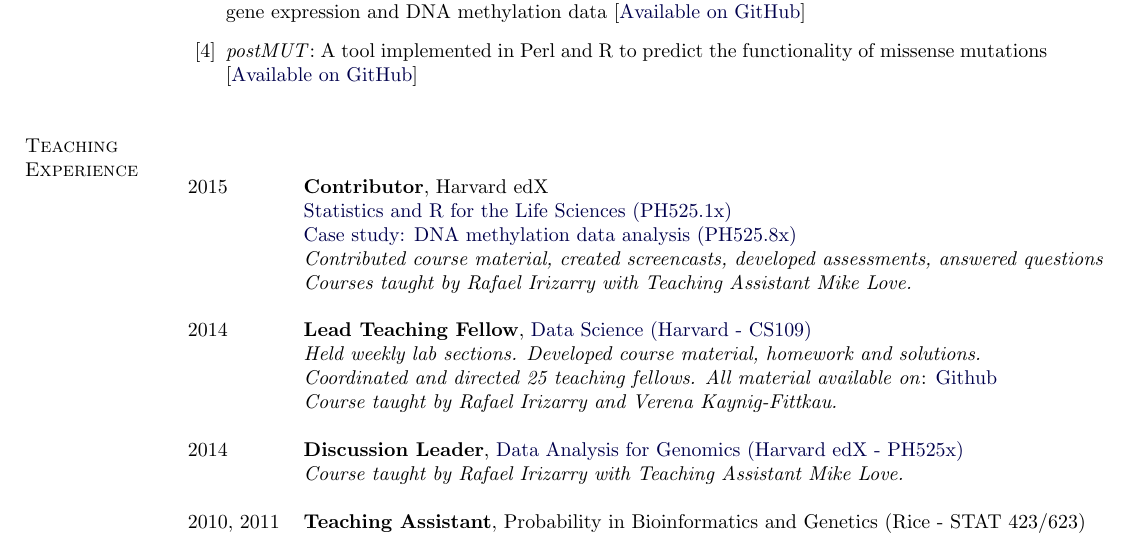
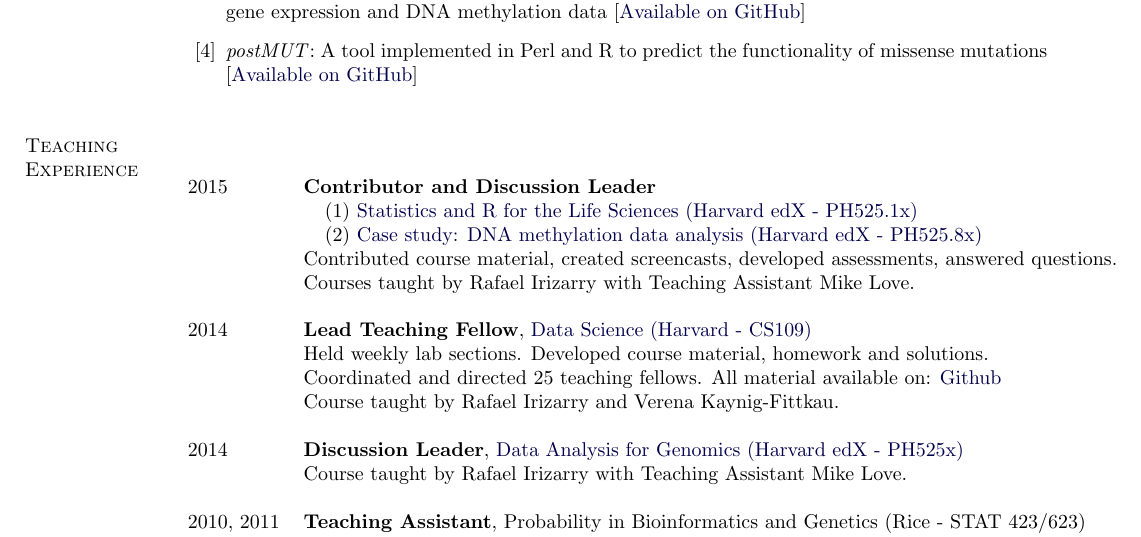
Before and after one commit to jmcgread/stephaniehicks.github.io, a LaTeX CV (CV_StephanieHicks.tex): part of page 5 of 6, cut so that both start at the same text. Compiled offline with pdfLaTeX.

Commit message:
removed italics

```diff
--- a/CV_StephanieHicks.tex
+++ b/CV_StephanieHicks.tex
@@ -325,22 +325,22 @@
 %\vskip -.30in
 \begin{table}[h]
 \begin{tabular}{ll}
-2015 & \textbf{Contributor}, Harvard edX \\
-& \href{https://courses.edx.org/courses/HarvardX/PH525.1x/1T2015/info}{Statistics and R for the Life Sciences
-(PH525.1x)} \\
-& \href{https://courses.edx.org/courses/HarvardX/PH525.8x/1T2015/info}{Case study: DNA methylation data analysis (PH525.8x)} \\
-& \textit{Contributed course material, created screencasts, developed assessments, answered questions} \\
-& \textit{Courses taught by Rafael Irizarry with Teaching Assistant Mike Love.} \\
+2015 & \textbf{Contributor and Discussion Leader} \\
+& \hspace{0.1in} (1) \href{https://courses.edx.org/courses/HarvardX/PH525.1x/1T2015/info}{Statistics and R for the Life Sciences
+(Harvard edX - PH525.1x)} \\
+& \hspace{0.1in} (2) \href{https://courses.edx.org/courses/HarvardX/PH525.8x/1T2015/info}{Case study: DNA methylation data analysis (Harvard edX - PH525.8x)} \\
+& Contributed course material, created screencasts, developed assessments, answered questions. \\
+& Courses taught by Rafael Irizarry with Teaching Assistant Mike Love. \\
 & \\
 2014 & \textbf{Lead Teaching Fellow}, \href{http://cs109.github.io/2014/}{Data Science (Harvard - CS109)} \\
-& \textit{Held weekly lab sections. Developed course material, homework and solutions. } \\
-& \textit{Coordinated and directed 25 teaching fellows. All material available on}:  \href{https://github.com/cs109/2014}{Github}\\
-& \textit{Course taught by Rafael Irizarry and Verena Kaynig-Fittkau.} \\
+& Held weekly lab sections. Developed course material, homework and solutions.  \\
+& Coordinated and directed 25 teaching fellows. All material available on:  \href{https://github.com/cs109/2014}{Github}\\
+& Course taught by Rafael Irizarry and Verena Kaynig-Fittkau. \\
 & \\
 2014 & \textbf{Discussion Leader}, \href{https://www.edx.org/course/harvardx/harvardx-ph525x-data-analysis-genomics-1401}{Data Analysis for Genomics (Harvard edX - PH525x)} \\
-& \textit{Course taught by Rafael Irizarry with Teaching Assistant Mike Love.} \\
+& Course taught by Rafael Irizarry with Teaching Assistant Mike Love. \\
 & \\
 2010, 2011 & \textbf{Teaching Assistant}, Probability in Bioinformatics and Genetics (Rice - STAT 423/623)   \\
-& \textit{Grade homeworks, provide solutions, hold office hours and gave several guest lectures. } \\
+& Grade homeworks, provide solutions, hold office hours and gave several guest lectures.  \\
 & \\
 2010 & \textbf{Teaching Assistant}, Applied Stochastic Processes (Rice - STAT 552)   \\
```
Also changed, not shown: CV_StephanieHicks.pdf, CV_StephanieHicks.tex (6 more changed lines).
